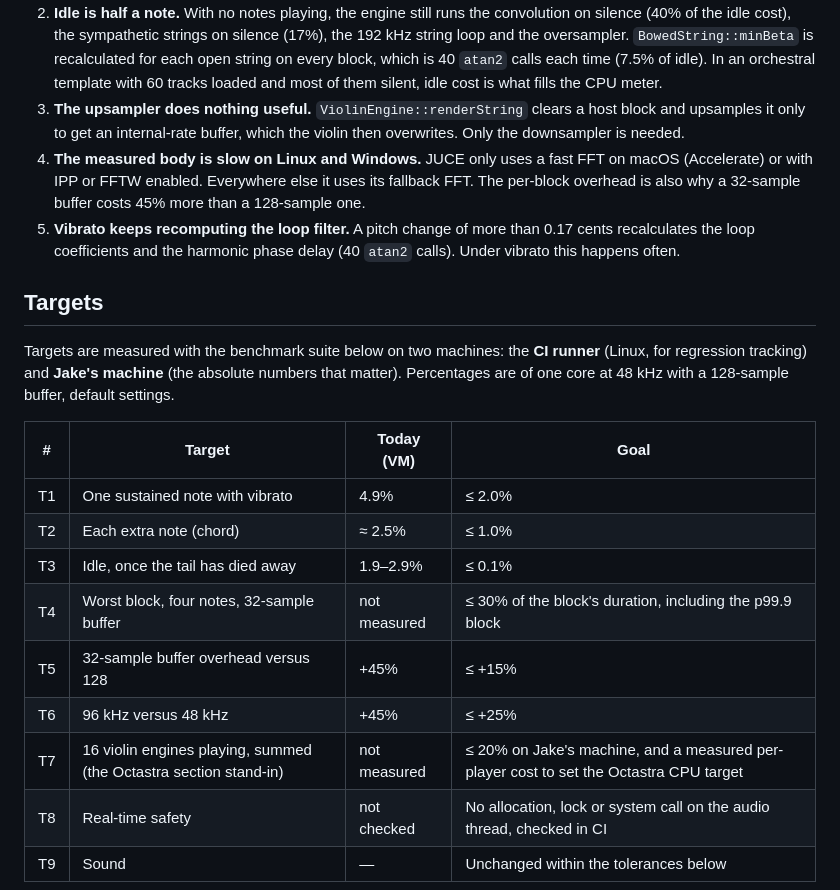
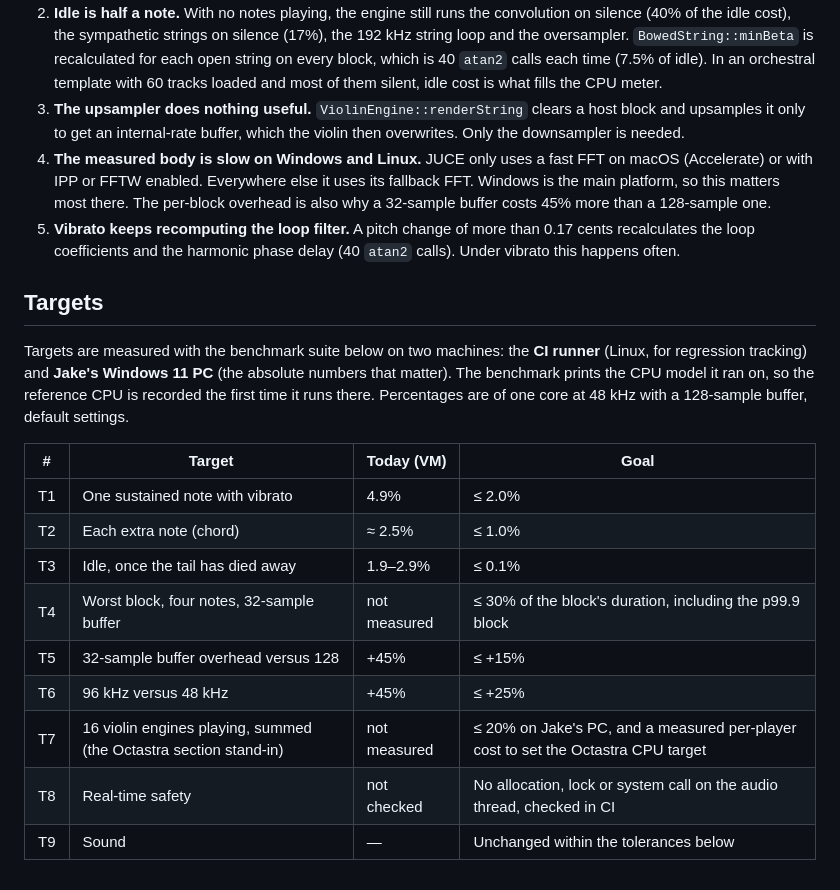
Before and after one commit to OctahedronV2/Violin-Synthesizer, a Markdown page: docs/PHASE7.md, the part around one of its changes. Rendered like a GitHub page.

```diff
--- a/docs/PHASE7.md
+++ b/docs/PHASE7.md
@@ -43,12 +43,12 @@ From Callgrind (instruction counts, both body types):
 1. **The control maths costs more than the physics.** Pitch, vibrato and bow speed change slowly, but they are recomputed 192,000 times a second. This is the biggest single saving, and it scales with every note and every Octastra player.
 2. **Idle is half a note.** With no notes playing, the engine still runs the convolution on silence (40% of the idle cost), the sympathetic strings on silence (17%), the 192 kHz string loop and the oversampler. `BowedString::minBeta` is recalculated for each open string on every block, which is 40 `atan2` calls each time (7.5% of idle). In an orchestral template with 60 tracks loaded and most of them silent, idle cost is what fills the CPU meter.
 3. **The upsampler does nothing useful.** `ViolinEngine::renderString` clears a host block and upsamples it only to get an internal-rate buffer, which the violin then overwrites. Only the downsampler is needed.
-4. **The measured body is slow on Linux and Windows.** JUCE only uses a fast FFT on macOS (Accelerate) or with IPP or FFTW enabled. Everywhere else it uses its fallback FFT. The per-block overhead is also why a 32-sample buffer costs 45% more than a 128-sample one.
+4. **The measured body is slow on Windows and Linux.** JUCE only uses a fast FFT on macOS (Accelerate) or with IPP or FFTW enabled. Everywhere else it uses its fallback FFT. Windows is the main platform, so this matters most there. The per-block overhead is also why a 32-sample buffer costs 45% more than a 128-sample one.
 5. **Vibrato keeps recomputing the loop filter.** A pitch change of more than 0.17 cents recalculates the loop coefficients and the harmonic phase delay (40 `atan2` calls). Under vibrato this happens often.
 
 ## Targets
 
-Targets are measured with the benchmark suite below on two machines: the **CI runner** (Linux, for regression tracking) and **Jake's machine** (the absolute numbers that matter). Percentages are of one core at 48 kHz with a 128-sample buffer, default settings.
+Targets are measured with the benchmark suite below on two machines: the **CI runner** (Linux, for regression tracking) and **Jake's Windows 11 PC** (the absolute numbers that matter). The benchmark prints the CPU model it ran on, so the reference CPU is recorded the first time it runs there. Percentages are of one core at 48 kHz with a 128-sample buffer, default settings.
 
 | # | Target | Today (VM) | Goal |
 |---|---|---|---|
@@ -58,7 +58,7 @@ Targets are measured with the benchmark suite below on two machines: the **CI ru
 | T4 | Worst block, four notes, 32-sample buffer | not measured | ≤ 30% of the block's duration, including the p99.9 block |
 | T5 | 32-sample buffer overhead versus 128 | +45% | ≤ +15% |
 | T6 | 96 kHz versus 48 kHz | +45% | ≤ +25% |
-| T7 | 16 violin engines playing, summed (the Octastra section stand-in) | not measured | ≤ 20% on Jake's machine, and a measured per-player cost to set the Octastra CPU target |
+| T7 | 16 violin engines playing, summed (the Octastra section stand-in) | not measured | ≤ 20% on Jake's PC, and a measured per-player cost to set the Octastra CPU target |
 | T8 | Real-time safety | not checked | No allocation, lock or system call on the audio thread, checked in CI |
 | T9 | Sound | — | Unchanged within the tolerances below |
 
```
Also changed, not shown: other parts of docs/PHASE7.md (+11 -11 lines).
